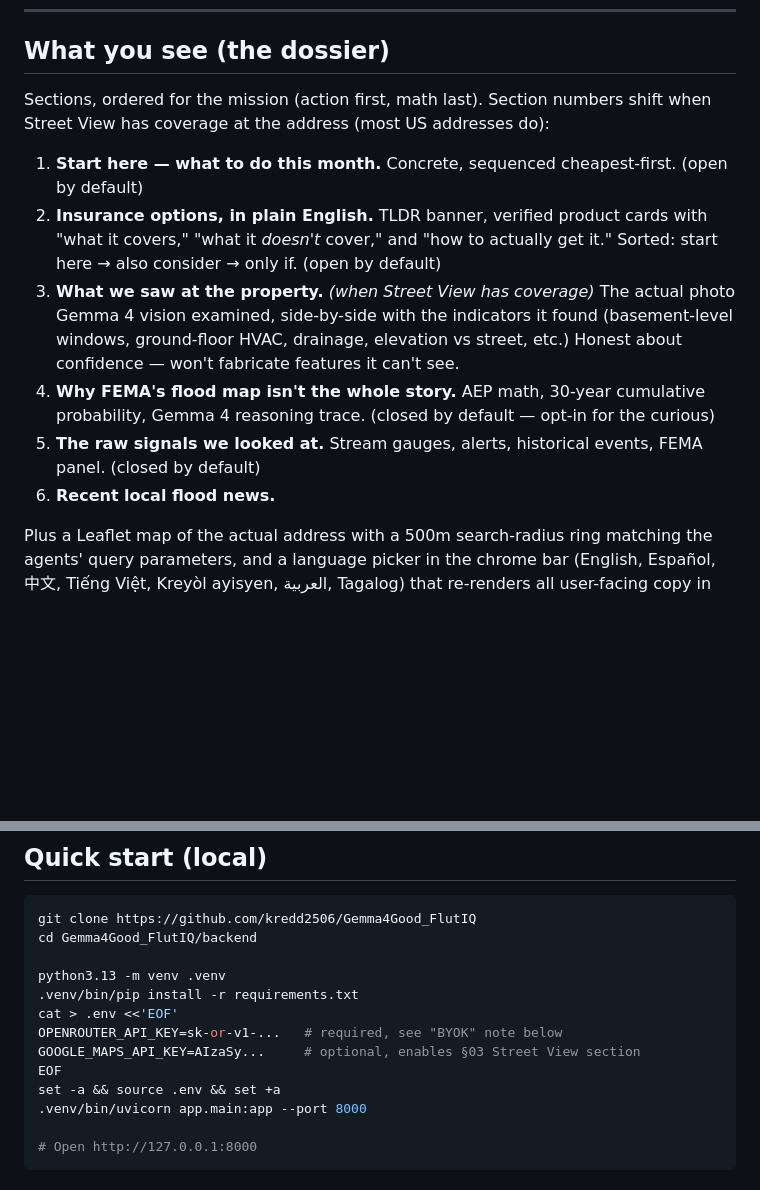
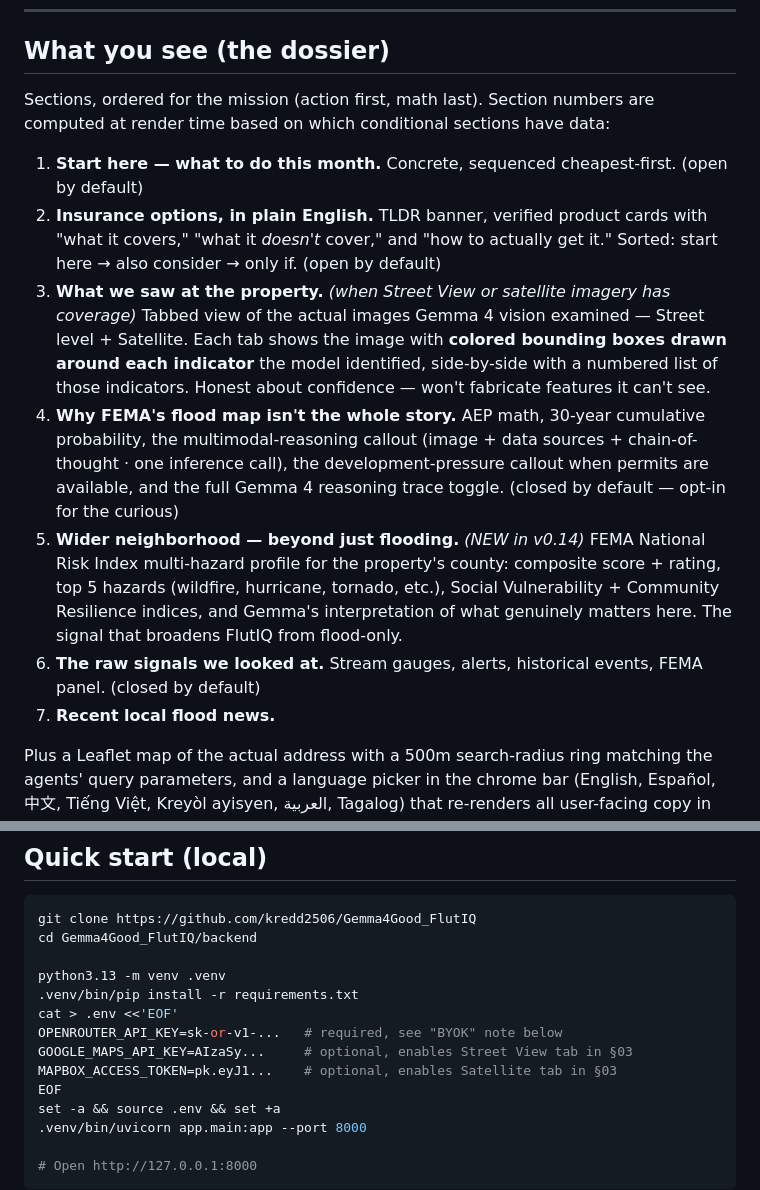
Before and after one commit to kredd2506/Gemma4Good_FlutIQ, a Markdown page: README.md, 2 parts joined by grey strips. GitHub-like rendering; blank space fills up the shorter version.

```diff
--- a/README.md
+++ b/README.md
@@ -137,8 +167,8 @@ products than 20 plausible-looking guesses.
 ## What you see (the dossier)
 
 Sections, ordered for the mission (action first, math last). Section
-numbers shift when Street View has coverage at the address (most US
-addresses do):
+numbers are computed at render time based on which conditional sections
+have data:
 
 1. **Start here — what to do this month.** Concrete, sequenced
    cheapest-first. (open by default)
@@ -146,17 +176,28 @@ addresses do):
    product cards with "what it covers," "what it *doesn't* cover,"
    and "how to actually get it." Sorted: start here → also
    consider → only if. (open by default)
-3. **What we saw at the property.** *(when Street View has coverage)*
-   The actual photo Gemma 4 vision examined, side-by-side with
-   the indicators it found (basement-level windows, ground-floor
-   HVAC, drainage, elevation vs street, etc.) Honest about
-   confidence — won't fabricate features it can't see.
-4. **Why FEMA's flood map isn't the whole story.** AEP math,
-   30-year cumulative probability, Gemma 4 reasoning trace. (closed
-   by default — opt-in for the curious)
-5. **The raw signals we looked at.** Stream gauges, alerts,
-   historical events, FEMA panel. (closed by default)
-6. **Recent local flood news.**
+3. **What we saw at the property.** *(when Street View or satellite
+   imagery has coverage)* Tabbed view of the actual images Gemma 4
+   vision examined — Street level + Satellite. Each tab shows the
+   image with **colored bounding boxes drawn around each indicator**
+   the model identified, side-by-side with a numbered list of those
+   indicators. Honest about confidence — won't fabricate features it
+   can't see.
+4. **Why FEMA's flood map isn't the whole story.** AEP math, 30-year
+   cumulative probability, the multimodal-reasoning callout (image +
+   data sources + chain-of-thought · one inference call), the
+   development-pressure callout when permits are available, and the
+   full Gemma 4 reasoning trace toggle. (closed by default — opt-in
+   for the curious)
+5. **Wider neighborhood — beyond just flooding.** *(NEW in v0.14)*
+   FEMA National Risk Index multi-hazard profile for the property's
+   county: composite score + rating, top 5 hazards (wildfire,
+   hurricane, tornado, etc.), Social Vulnerability + Community
+   Resilience indices, and Gemma's interpretation of what genuinely
+   matters here. The signal that broadens FlutIQ from flood-only.
+6. **The raw signals we looked at.** Stream gauges, alerts, historical
+   events, FEMA panel. (closed by default)
+7. **Recent local flood news.**
 
 Plus a Leaflet map of the actual address with a 500m search-radius
 ring matching the agents' query parameters, and a language picker
@@ -176,7 +217,8 @@ python3.13 -m venv .venv
 .venv/bin/pip install -r requirements.txt
 cat > .env <<'EOF'
 OPENROUTER_API_KEY=sk-or-v1-...   # required, see "BYOK" note below
-GOOGLE_MAPS_API_KEY=AIzaSy...     # optional, enables §03 Street View section
+GOOGLE_MAPS_API_KEY=AIzaSy...     # optional, enables Street View tab in §03
+MAPBOX_ACCESS_TOKEN=pk.eyJ1...    # optional, enables Satellite tab in §03
 EOF
 set -a && source .env && set +a
 .venv/bin/uvicorn app.main:app --port 8000
```
Also changed, not shown: other parts of README.md (+127 -73 lines).
